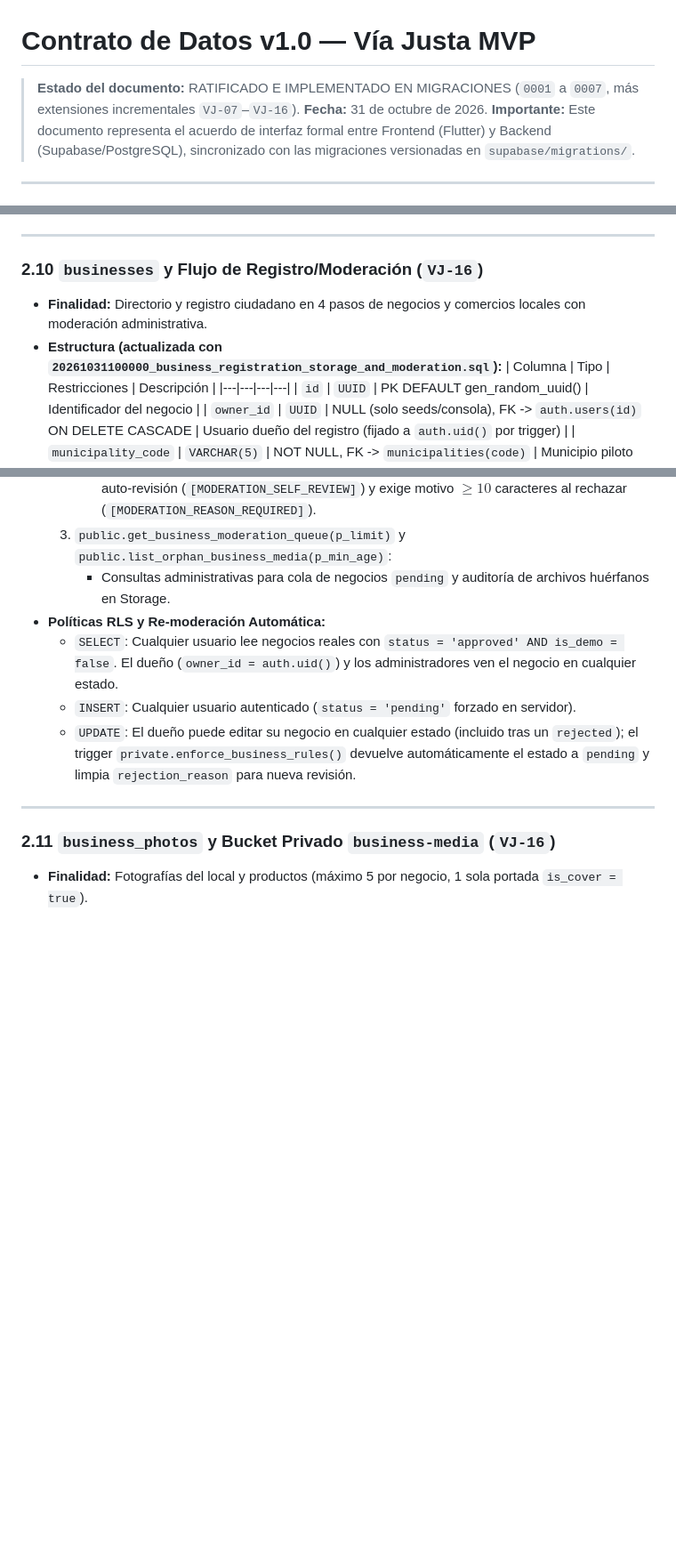
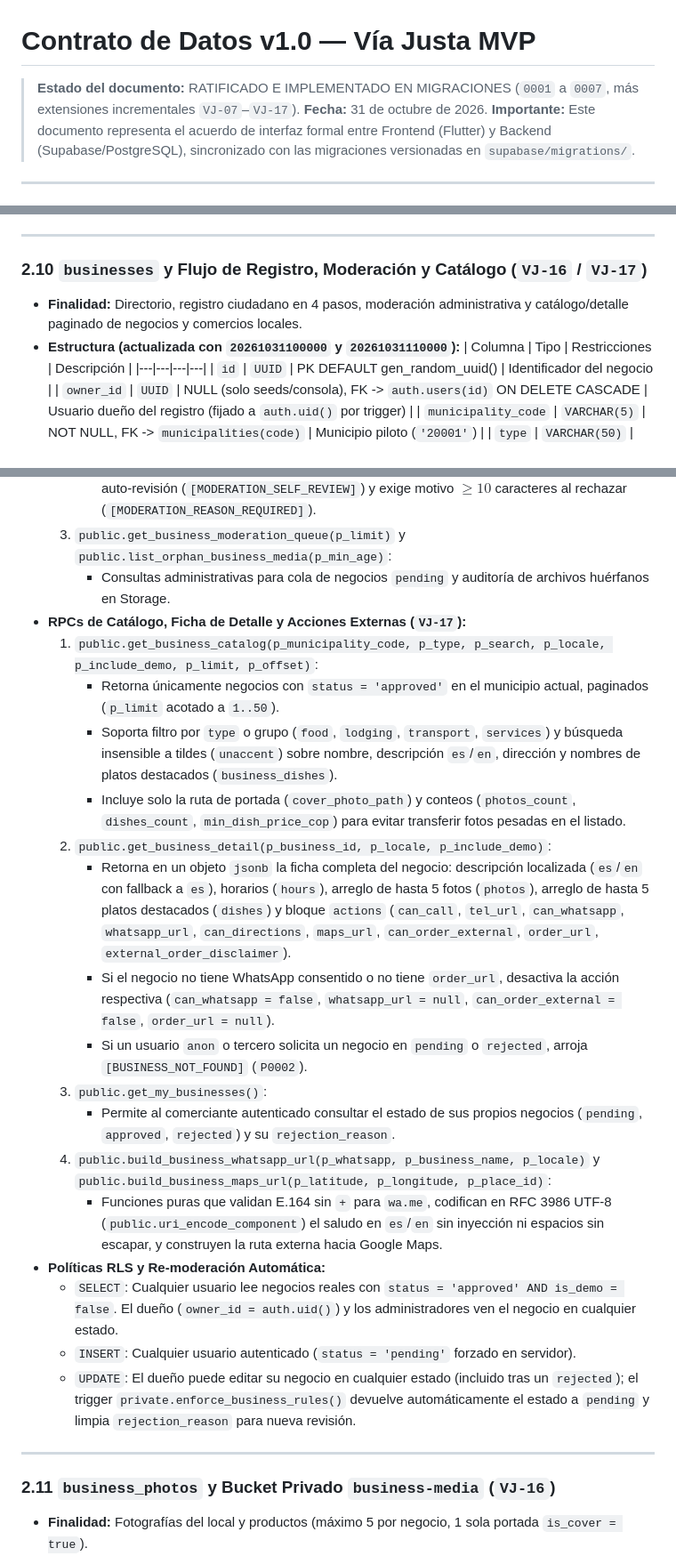
Before and after one commit to j4gg-0531/via-justa, a Markdown page: docs/contrato-datos-v1.md, 3 parts joined by grey strips. Shown at 89% size. Rendered like a GitHub page; blank space fills up the shorter version.

Commit message:
docs(backend): documentar contrato de RPCs de catalogo y detalle de negocios (VJ-17)

```diff
--- a/docs/contrato-datos-v1.md
+++ b/docs/contrato-datos-v1.md
@@ -1,6 +1,6 @@
 # Contrato de Datos v1.0 — Vía Justa MVP
 
-> **Estado del documento:** RATIFICADO E IMPLEMENTADO EN MIGRACIONES (`0001` a `0007`, más extensiones incrementales `VJ-07`–`VJ-16`).
+> **Estado del documento:** RATIFICADO E IMPLEMENTADO EN MIGRACIONES (`0001` a `0007`, más extensiones incrementales `VJ-07`–`VJ-17`).
 > **Fecha:** 31 de octubre de 2026.
 > **Importante:** Este documento representa el acuerdo de interfaz formal entre Frontend (Flutter) y Backend (Supabase/PostgreSQL), sincronizado con las migraciones versionadas en `supabase/migrations/`.
 
@@ -284,9 +284,9 @@ ALTER TABLE public.admin_users ENABLE ROW LEVEL SECURITY; -- Sin políticas para
 
 ---
 
-### 2.10 `businesses` y Flujo de Registro/Moderación (`VJ-16`)
-- **Finalidad:** Directorio y registro ciudadano en 4 pasos de negocios y comercios locales con moderación administrativa.
-- **Estructura (actualizada con `20261031100000_business_registration_storage_and_moderation.sql`):**
+### 2.10 `businesses` y Flujo de Registro, Moderación y Catálogo (`VJ-16` / `VJ-17`)
+- **Finalidad:** Directorio, registro ciudadano en 4 pasos, moderación administrativa y catálogo/detalle paginado de negocios y comercios locales.
+- **Estructura (actualizada con `20261031100000` y `20261031110000`):**
   | Columna | Tipo | Restricciones | Descripción |
   |---|---|---|---|
   | `id` | `UUID` | PK DEFAULT gen_random_uuid() | Identificador del negocio |
@@ -322,6 +322,19 @@ ALTER TABLE public.admin_users ENABLE ROW LEVEL SECURITY; -- Sin políticas para
      - Exclusiva para administradores (`public.is_admin()`) o consola/`service_role`. Impide auto-revisión (`[MODERATION_SELF_REVIEW]`) y exige motivo $\ge 10$ caracteres al rechazar (`[MODERATION_REASON_REQUIRED]`).
   3. `public.get_business_moderation_queue(p_limit)` y `public.list_orphan_business_media(p_min_age)`:
      - Consultas administrativas para cola de negocios `pending` y auditoría de archivos huérfanos en Storage.
+- **RPCs de Catálogo, Ficha de Detalle y Acciones Externas (`VJ-17`):**
+  1. `public.get_business_catalog(p_municipality_code, p_type, p_search, p_locale, p_include_demo, p_limit, p_offset)`:
+     - Retorna únicamente negocios con `status = 'approved'` en el municipio actual, paginados (`p_limit` acotado a `1..50`).
+     - Soporta filtro por `type` o grupo (`food`, `lodging`, `transport`, `services`) y búsqueda insensible a tildes (`unaccent`) sobre nombre, descripción `es`/`en`, dirección y nombres de platos destacados (`business_dishes`).
+     - Incluye solo la ruta de portada (`cover_photo_path`) y conteos (`photos_count`, `dishes_count`, `min_dish_price_cop`) para evitar transferir fotos pesadas en el listado.
+  2. `public.get_business_detail(p_business_id, p_locale, p_include_demo)`:
+     - Retorna en un objeto `jsonb` la ficha completa del negocio: descripción localizada (`es`/`en` con fallback a `es`), horarios (`hours`), arreglo de hasta 5 fotos (`photos`), arreglo de hasta 5 platos destacados (`dishes`) y bloque `actions` (`can_call`, `tel_url`, `can_whatsapp`, `whatsapp_url`, `can_directions`, `maps_url`, `can_order_external`, `order_url`, `external_order_disclaimer`).
+     - Si el negocio no tiene WhatsApp consentido o no tiene `order_url`, desactiva la acción respectiva (`can_whatsapp = false`, `whatsapp_url = null`, `can_order_external = false`, `order_url = null`).
+     - Si un usuario `anon` o tercero solicita un negocio en `pending` o `rejected`, arroja `[BUSINESS_NOT_FOUND]` (`P0002`).
+  3. `public.get_my_businesses()`:
+     - Permite al comerciante autenticado consultar el estado de sus propios negocios (`pending`, `approved`, `rejected`) y su `rejection_reason`.
+  4. `public.build_business_whatsapp_url(p_whatsapp, p_business_name, p_locale)` y `public.build_business_maps_url(p_latitude, p_longitude, p_place_id)`:
+     - Funciones puras que validan E.164 sin `+` para `wa.me`, codifican en RFC 3986 UTF-8 (`public.uri_encode_component`) el saludo en `es`/`en` sin inyección ni espacios sin escapar, y construyen la ruta externa hacia Google Maps.
 - **Políticas RLS y Re-moderación Automática:**
   - `SELECT`: Cualquier usuario lee negocios reales con `status = 'approved' AND is_demo = false`. El dueño (`owner_id = auth.uid()`) y los administradores ven el negocio en cualquier estado.
   - `INSERT`: Cualquier usuario autenticado (`status = 'pending'` forzado en servidor).
```
